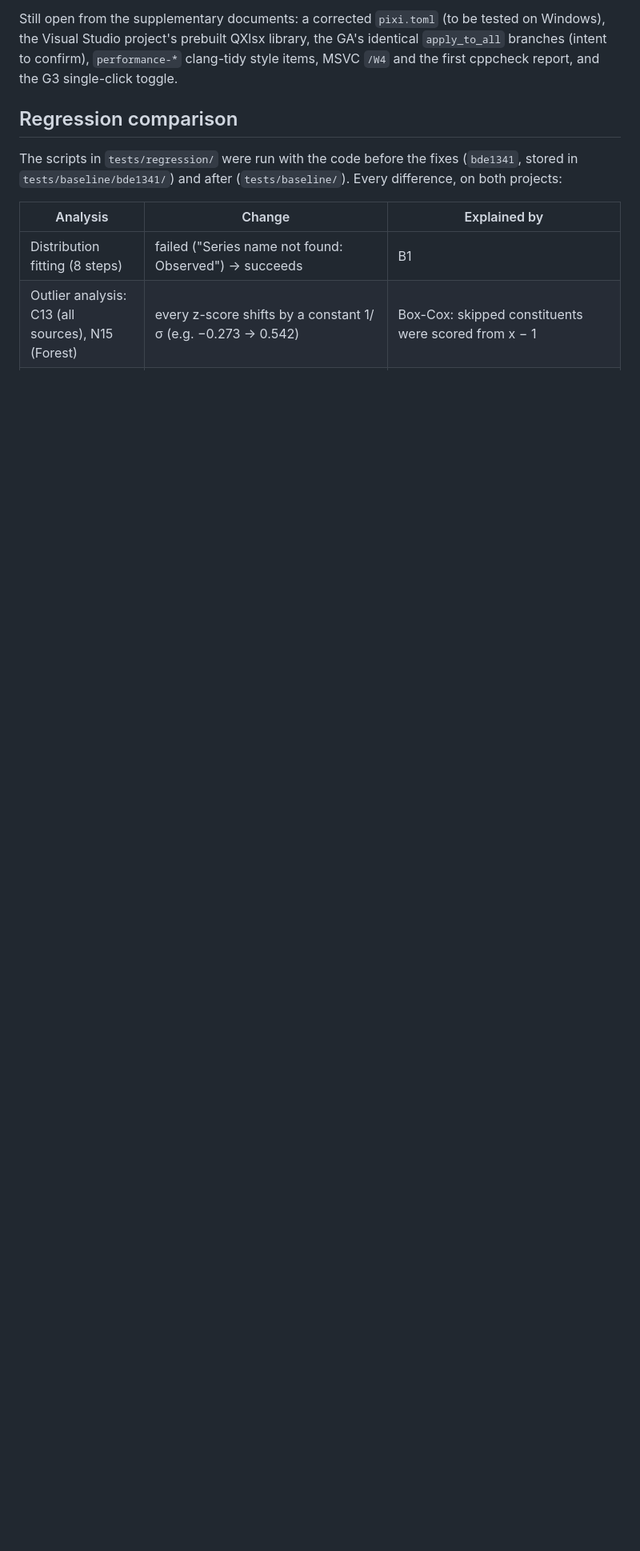
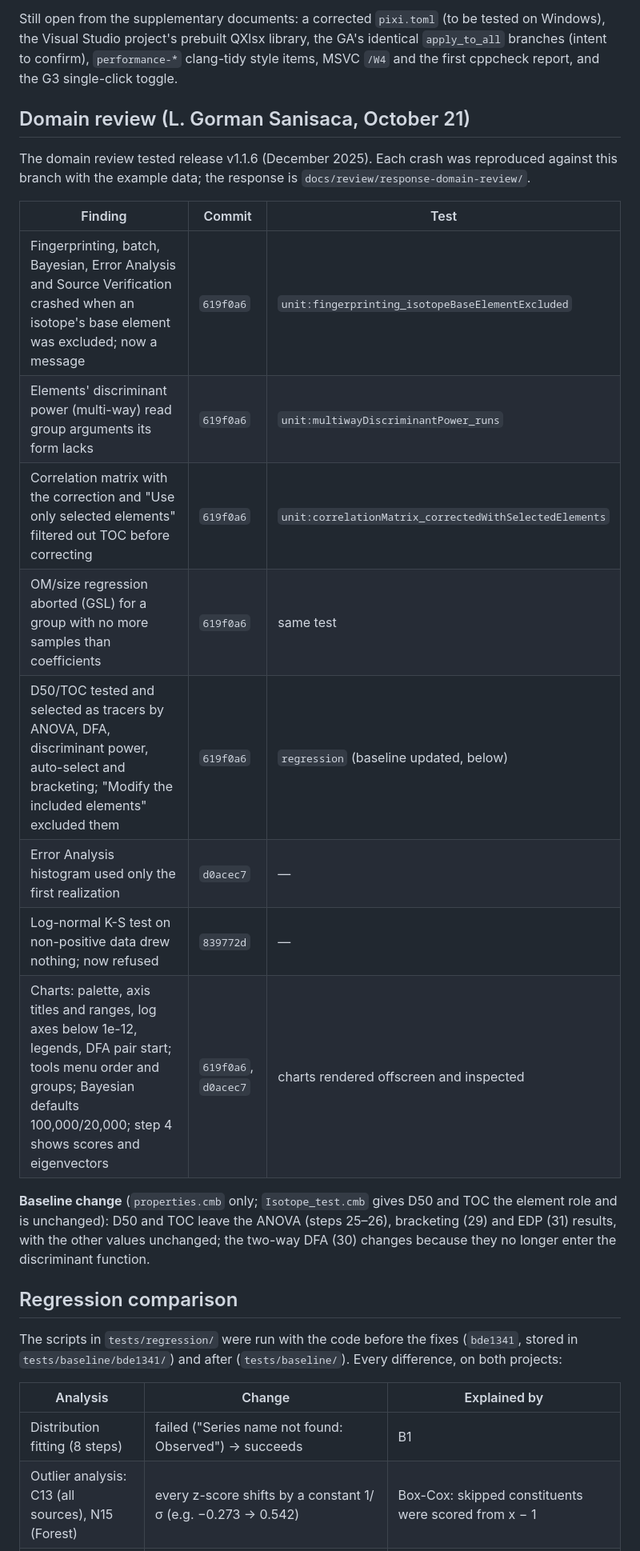
Before and after one commit to ArashMassoudieh/SedSat3, a Markdown page: docs/review/REVIEW_RESPONSE.md, the part around the change. Shown at 80% size. Rendered like a GitHub page; blank space fills up the shorter version.

Commit message:
Record the domain review fixes and the baseline change
Co-Authored-By: Claude Opus 5.5 <noreply@anthropic.com>

```diff
--- a/docs/review/REVIEW_RESPONSE.md
+++ b/docs/review/REVIEW_RESPONSE.md
@@ -127,6 +127,29 @@ tested on Windows), the Visual Studio project's prebuilt QXlsx library, the GA's
 identical `apply_to_all` branches (intent to confirm), `performance-*`
 clang-tidy style items, MSVC `/W4` and the first cppcheck report, and the
 G3 single-click toggle.
+
+## Domain review (L. Gorman Sanisaca, October 21)
+
+The domain review tested release v1.1.6 (December 2025). Each crash was
+reproduced against this branch with the example data; the response is
+`docs/review/response-domain-review/`.
+
+| Finding | Commit | Test |
+|---|---|---|
+| Fingerprinting, batch, Bayesian, Error Analysis and Source Verification crashed when an isotope's base element was excluded; now a message | `619f0a6` | `unit:fingerprinting_isotopeBaseElementExcluded` |
+| Elements' discriminant power (multi-way) read group arguments its form lacks | `619f0a6` | `unit:multiwayDiscriminantPower_runs` |
+| Correlation matrix with the correction and "Use only selected elements" filtered out TOC before correcting | `619f0a6` | `unit:correlationMatrix_correctedWithSelectedElements` |
+| OM/size regression aborted (GSL) for a group with no more samples than coefficients | `619f0a6` | same test |
+| D50/TOC tested and selected as tracers by ANOVA, DFA, discriminant power, auto-select and bracketing; "Modify the included elements" excluded them | `619f0a6` | `regression` (baseline updated, below) |
+| Error Analysis histogram used only the first realization | `d0acec7` | — |
+| Log-normal K-S test on non-positive data drew nothing; now refused | `839772d` | — |
+| Charts: palette, axis titles and ranges, log axes below 1e-12, legends, DFA pair start; tools menu order and groups; Bayesian defaults 100,000/20,000; step 4 shows scores and eigenvectors | `619f0a6`, `d0acec7` | charts rendered offscreen and inspected |
+
+**Baseline change** (`properties.cmb` only; `Isotope_test.cmb` gives D50 and
+TOC the element role and is unchanged): D50 and TOC leave the ANOVA (steps
+25–26), bracketing (29) and EDP (31) results, with the other values unchanged;
+the two-way DFA (30) changes because they no longer enter the discriminant
+function.
 
 ## Regression comparison
 
```
Also changed, not shown: HANDOFF-Windows.md (+5 -0 lines).
